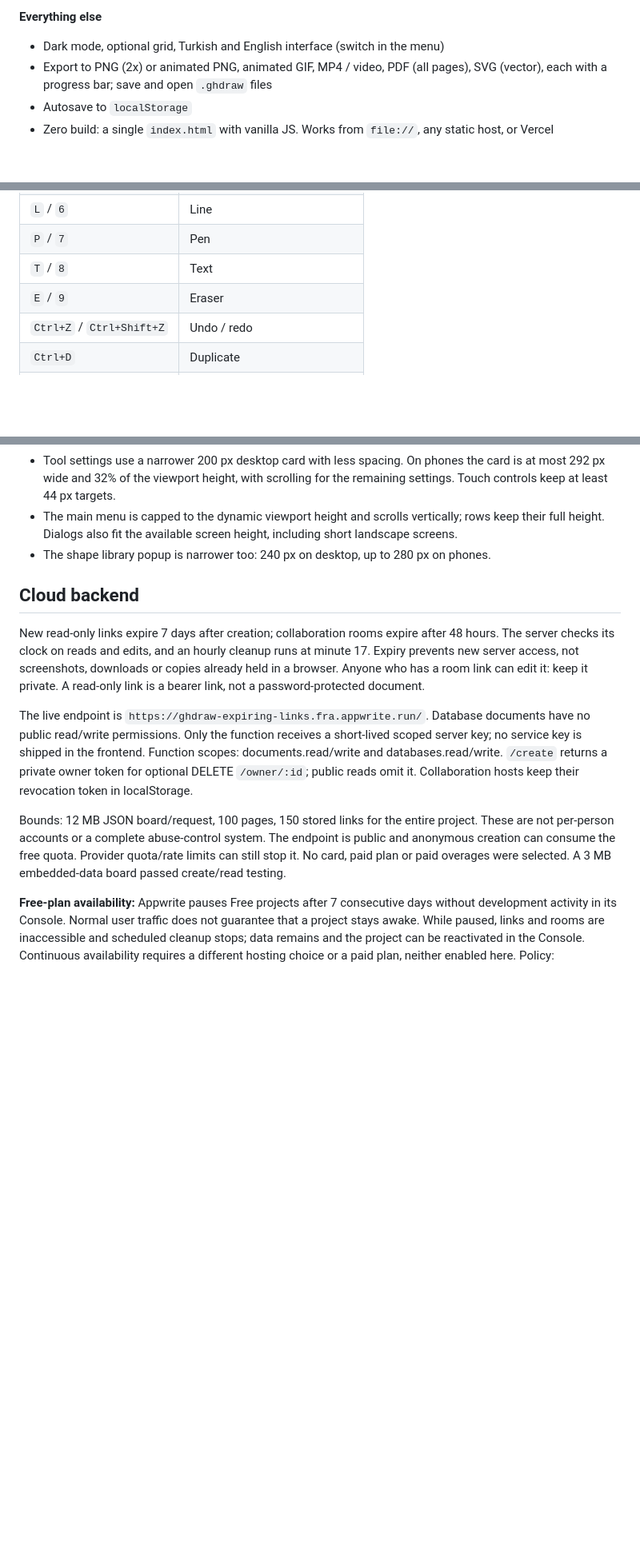
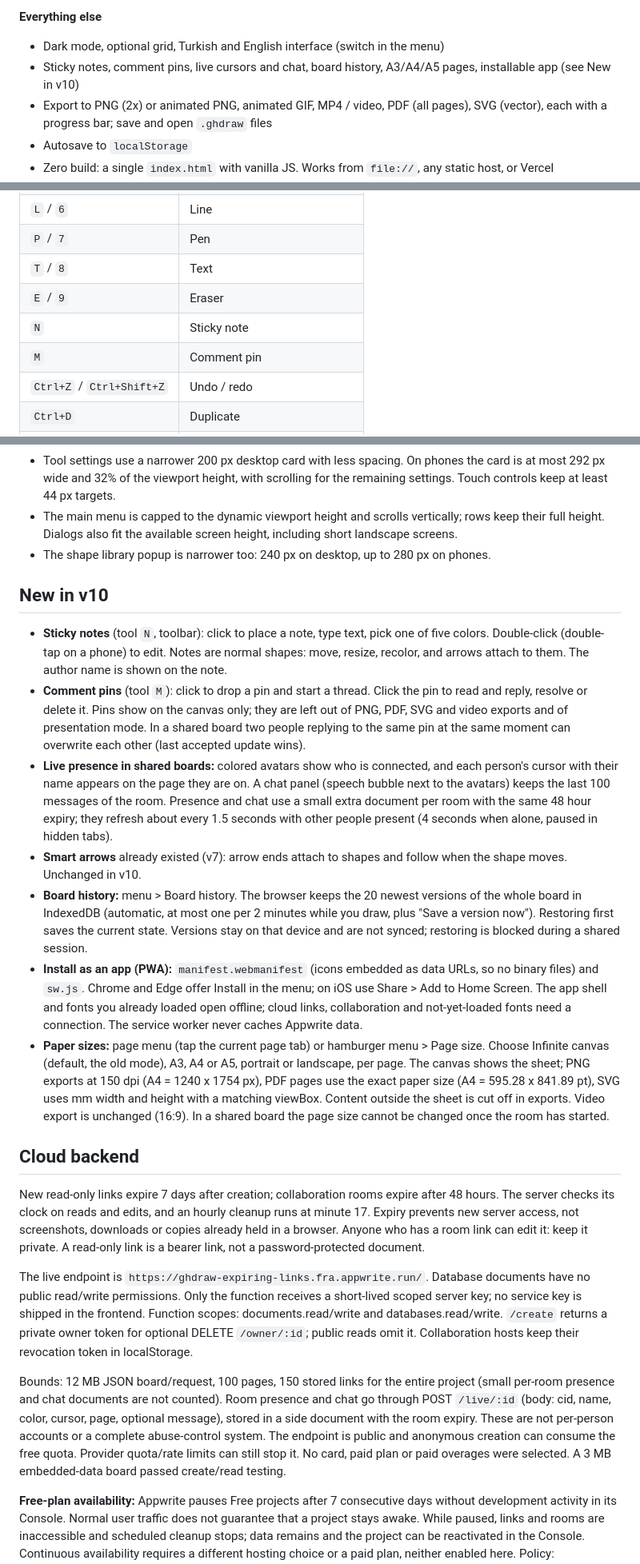
Before and after one commit to GokalpHizmetleri/GHDraw, a Markdown page: README.md, 3 parts joined by grey strips. Shown at 80% size. Rendered like a GitHub page; blank space fills up the shorter version.

Commit message:
Document v10 features
Added new features including sticky notes, comment pins, live presence, and board history. Updated documentation for new app capabilities and collaboration limits.

```diff
--- a/README.md
+++ b/README.md
@@ -26,6 +26,7 @@ A hand-drawn style whiteboard for the browser, inspired by Excalidraw. No fronte
 
 **Everything else**
 - Dark mode, optional grid, Turkish and English interface (switch in the menu)
+- Sticky notes, comment pins, live cursors and chat, board history, A3/A4/A5 pages, installable app (see New in v10)
 - Export to PNG (2x) or animated PNG, animated GIF, MP4 / video, PDF (all pages), SVG (vector), each with a progress bar; save and open `.ghdraw` files
 - Autosave to `localStorage`
 - Zero build: a single `index.html` with vanilla JS. Works from `file://`, any static host, or Vercel
@@ -46,6 +47,8 @@ A hand-drawn style whiteboard for the browser, inspired by Excalidraw. No fronte
 | `P` / `7` | Pen |
 | `T` / `8` | Text |
 | `E` / `9` | Eraser |
+| `N` | Sticky note |
+| `M` | Comment pin |
 | `Ctrl+Z` / `Ctrl+Shift+Z` | Undo / redo |
 | `Ctrl+D` | Duplicate |
 | `Ctrl+C` / `Ctrl+V` | Copy / paste |
@@ -155,13 +159,23 @@ Choose **Export > MP4 / Video**. Browser-supported MP4 (H.264) is preferred; bro
 - The main menu is capped to the dynamic viewport height and scrolls vertically; rows keep their full height. Dialogs also fit the available screen height, including short landscape screens.
 - The shape library popup is narrower too: 240 px on desktop, up to 280 px on phones.
 
+## New in v10
+
+- **Sticky notes** (tool `N`, toolbar): click to place a note, type text, pick one of five colors. Double-click (double-tap on a phone) to edit. Notes are normal shapes: move, resize, recolor, and arrows attach to them. The author name is shown on the note.
+- **Comment pins** (tool `M`): click to drop a pin and start a thread. Click the pin to read and reply, resolve or delete it. Pins show on the canvas only; they are left out of PNG, PDF, SVG and video exports and of presentation mode. In a shared board two people replying to the same pin at the same moment can overwrite each other (last accepted update wins).
+- **Live presence in shared boards:** colored avatars show who is connected, and each person's cursor with their name appears on the page they are on. A chat panel (speech bubble next to the avatars) keeps the last 100 messages of the room. Presence and chat use a small extra document per room with the same 48 hour expiry; they refresh about every 1.5 seconds with other people present (4 seconds when alone, paused in hidden tabs).
+- **Smart arrows** already existed (v7): arrow ends attach to shapes and follow when the shape moves. Unchanged in v10.
+- **Board history:** menu > Board history. The browser keeps the 20 newest versions of the whole board in IndexedDB (automatic, at most one per 2 minutes while you draw, plus "Save a version now"). Restoring first saves the current state. Versions stay on that device and are not synced; restoring is blocked during a shared session.
+- **Install as an app (PWA):** `manifest.webmanifest` (icons embedded as data URLs, so no binary files) and `sw.js`. Chrome and Edge offer Install in the menu; on iOS use Share > Add to Home Screen. The app shell and fonts you already loaded open offline; cloud links, collaboration and not-yet-loaded fonts need a connection. The service worker never caches Appwrite data.
+- **Paper sizes:** page menu (tap the current page tab) or hamburger menu > Page size. Choose Infinite canvas (default, the old mode), A3, A4 or A5, portrait or landscape, per page. The canvas shows the sheet; PNG exports at 150 dpi (A4 = 1240 x 1754 px), PDF pages use the exact paper size (A4 = 595.28 x 841.89 pt), SVG uses mm width and height with a matching viewBox. Content outside the sheet is cut off in exports. Video export is unchanged (16:9). In a shared board the page size cannot be changed once the room has started.
+
 ## Cloud backend
 
 New read-only links expire 7 days after creation; collaboration rooms expire after 48 hours. The server checks its clock on reads and edits, and an hourly cleanup runs at minute 17. Expiry prevents new server access, not screenshots, downloads or copies already held in a browser. Anyone who has a room link can edit it: keep it private. A read-only link is a bearer link, not a password-protected document.
 
 The live endpoint is `https://ghdraw-expiring-links.fra.appwrite.run/`. Database documents have no public read/write permissions. Only the function receives a short-lived scoped server key; no service key is shipped in the frontend. Function scopes: documents.read/write and databases.read/write. `/create` returns a private owner token for optional DELETE `/owner/:id`; public reads omit it. Collaboration hosts keep their revocation token in localStorage.
 
-Bounds: 12 MB JSON board/request, 100 pages, 150 stored links for the entire project. These are not per-person accounts or a complete abuse-control system. The endpoint is public and anonymous creation can consume the free quota. Provider quota/rate limits can still stop it. No card, paid plan or paid overages were selected. A 3 MB embedded-data board passed create/read testing.
+Bounds: 12 MB JSON board/request, 100 pages, 150 stored links for the entire project (small per-room presence and chat documents are not counted). Room presence and chat go through POST `/live/:id` (body: cid, name, color, cursor, page, optional message), stored in a side document with the room expiry. These are not per-person accounts or a complete abuse-control system. The endpoint is public and anonymous creation can consume the free quota. Provider quota/rate limits can still stop it. No card, paid plan or paid overages were selected. A 3 MB embedded-data board passed create/read testing.
 
 **Free-plan availability:** Appwrite pauses Free projects after 7 consecutive days without development activity in its Console. Normal user traffic does not guarantee that a project stays awake. While paused, links and rooms are inaccessible and scheduled cleanup stops; data remains and the project can be reactivated in the Console. Continuous availability requires a different hosting choice or a paid plan, neither enabled here. Policy: https://appwrite.io/changelog/entry/2026-02-20-1
 
```
Also changed, not shown: other parts of README.md (+1 -0 lines).
